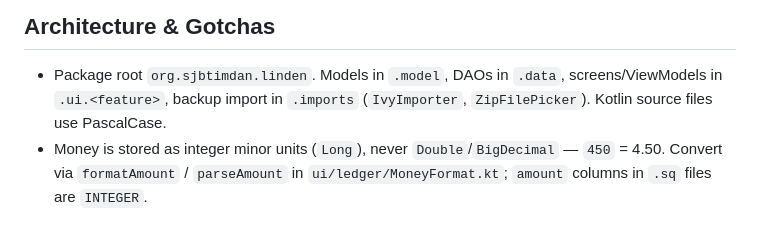
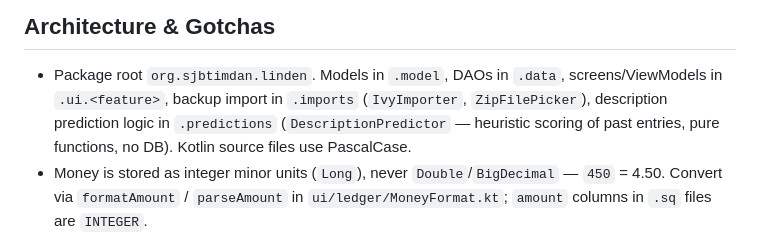
Before and after one commit to sjbtimdan/linden, a Markdown page: AGENTS.md, the part around the change. Rendered like a GitHub page.

Commit message:
chore: update AGENTS.md

```diff
--- a/AGENTS.md
+++ b/AGENTS.md
@@ -30,7 +30,8 @@ The `:shared` Android target compiles via `compileAndroidMain`, **not** `compile
 ## Architecture & Gotchas
 
 - Package root `org.sjbtimdan.linden`. Models in `.model`, DAOs in `.data`, screens/ViewModels in `.ui.<feature>`,
-  backup import in `.imports` (`IvyImporter`, `ZipFilePicker`). Kotlin source files use PascalCase.
+  backup import in `.imports` (`IvyImporter`, `ZipFilePicker`), description prediction logic in `.predictions`
+  (`DescriptionPredictor` — heuristic scoring of past entries, pure functions, no DB). Kotlin source files use PascalCase.
 - Money is stored as integer minor units (`Long`), never `Double`/`BigDecimal` — `450` = 4.50. Convert via
   `formatAmount` / `parseAmount` in `ui/ledger/MoneyFormat.kt`; `amount` columns in `.sq` files are `INTEGER`.
 - `Entry` is a sealed interface (`ExpenseEntry` / `IncomeEntry` / `TransferEntry`) in `model/Entry.kt`. Entries carry no
```
